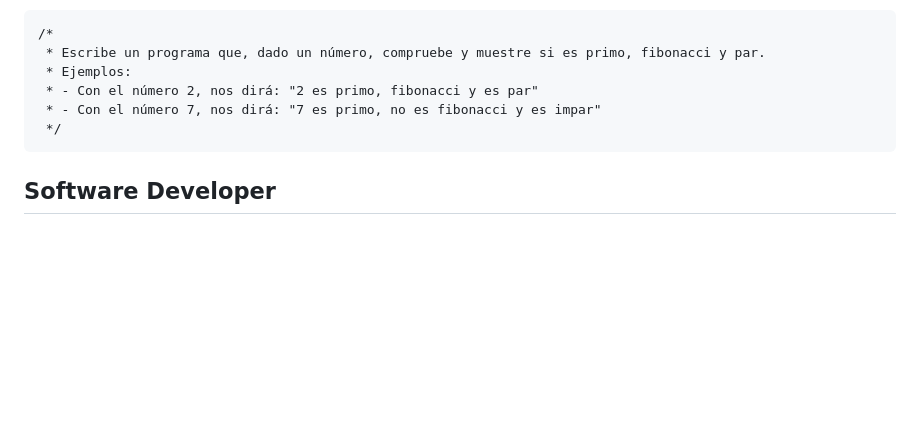
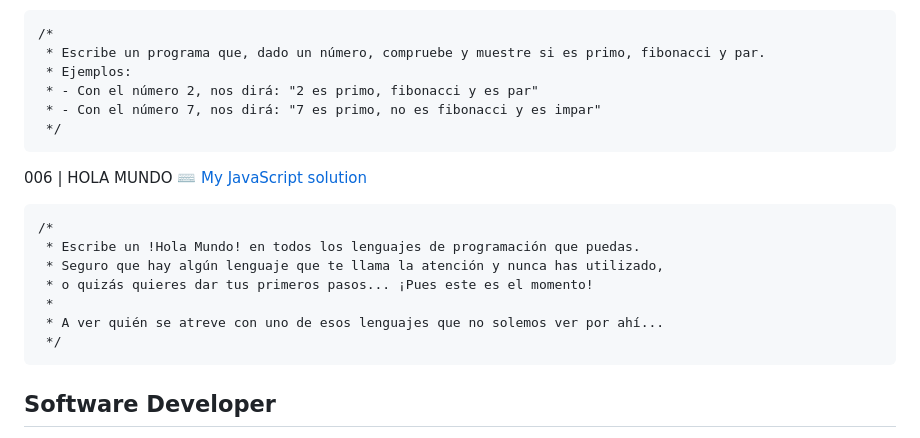
Before and after one commit to javierandres-dev/training-programming_challenges, a Markdown page: 0x01/README.md, the part around the change. GitHub-like rendering; blank space fills up the shorter version.

````diff
--- a/0x01/README.md
+++ b/0x01/README.md
@@ -78,6 +78,16 @@
  * - Con el número 7, nos dirá: "7 es primo, no es fibonacci y es impar"
  */
 ```
+006 | HOLA MUNDO :keyboard: [My JavaScript solution](./javascript/script006.js)
+```
+/*
+ * Escribe un !Hola Mundo! en todos los lenguajes de programación que puedas.
+ * Seguro que hay algún lenguaje que te llama la atención y nunca has utilizado,
+ * o quizás quieres dar tus primeros pasos... ¡Pues este es el momento!
+ *
+ * A ver quién se atreve con uno de esos lenguajes que no solemos ver por ahí...
+ */
+```
 ## Software Developer
 Built by [javi](https://github.com/javierandres-dev/) :copyright: 2024
 Found a bug or have an idea? [Contact me](https://www.linkedin.com/in/javierandres-dev/).
````
